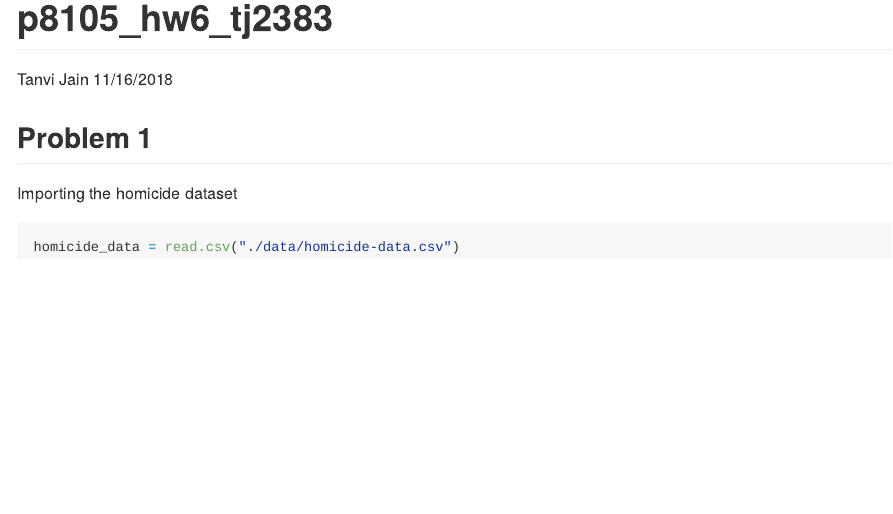
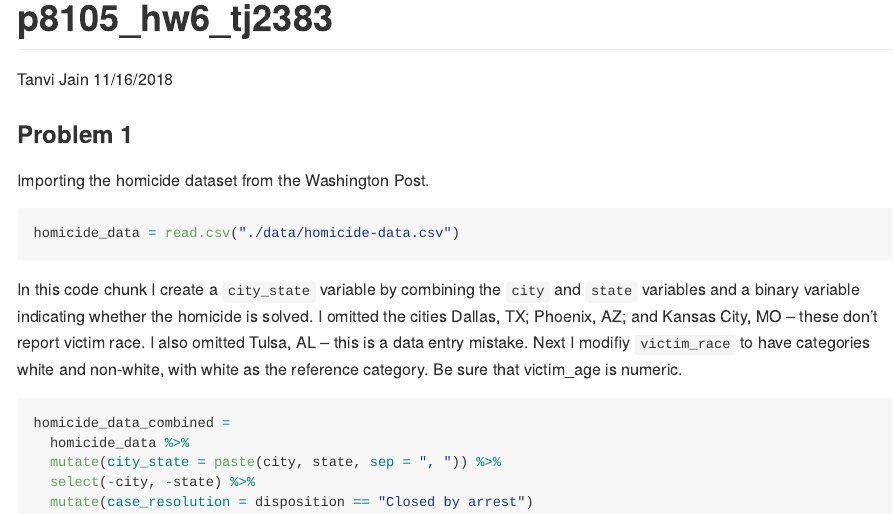
Before and after one commit to tj2383/p8105_hw6_tj2383, an R Markdown document (p8105_hw6_tj2383.Rmd): the page in a window 1100 px wide, from its top. The pictures show the output file p8105_hw6_tj2383.md that the author committed with the source, drawn offline in the style of GitHub.

Commit message:
Created new `city_state` variable and `case_resolution` variable

````diff
--- a/p8105_hw6_tj2383.Rmd
+++ b/p8105_hw6_tj2383.Rmd
@@ -11,9 +11,20 @@ library(tidyverse)
 set.seed(1)
 ```
 
-##Problem 1
+###Problem 1
 
-Importing the homicide dataset
+Importing the homicide dataset from the Washington Post.
 ```{r}
 homicide_data = read.csv("./data/homicide-data.csv")
 ```
+
+
+In this code chunk I create a `city_state` variable by combining the `city` and `state` variables and a binary variable indicating whether the homicide is solved. I omitted the cities Dallas, TX; Phoenix, AZ; and Kansas City, MO – these don’t report victim race. I also omitted Tulsa, AL – this is a data entry mistake. Next I modifiy `victim_race` to have categories white and non-white, with white as the reference category. Be sure that victim_age is numeric.
+```{r}
+homicide_data_combined =
+  homicide_data %>%
+  mutate(city_state = paste(city, state, sep = ", ")) %>%
+  select(-city, -state) %>%
+  mutate(case_resolution = disposition == "Closed by arrest")
+
+```
````
Also changed, not shown: p8105_hw6_tj2383.md.
